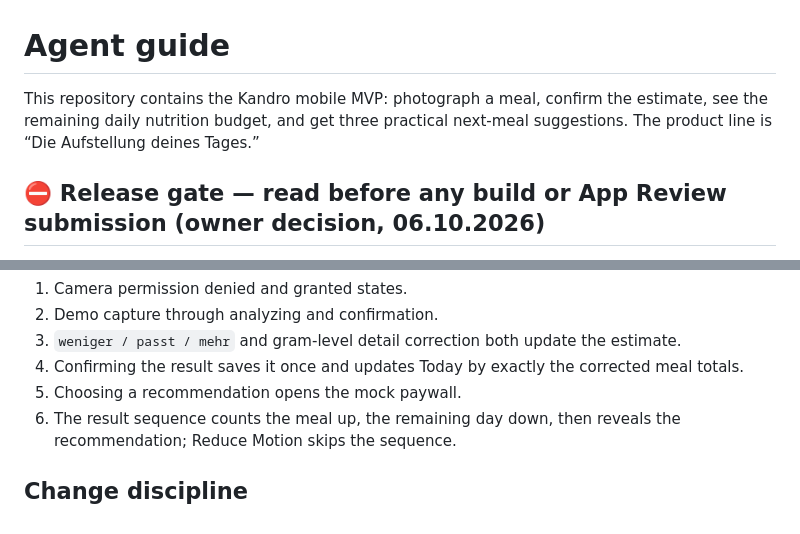
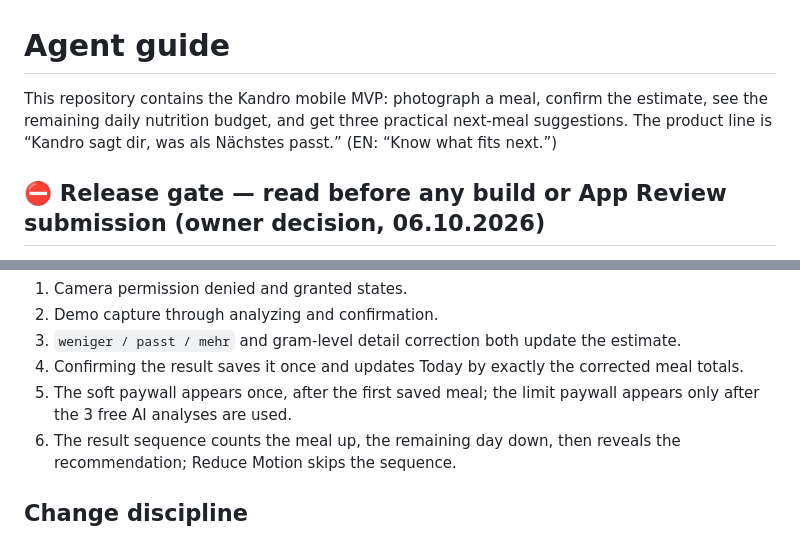
Before and after one commit to hewaddorani22-glitch/kadro, a Markdown page: AGENTS.md, 2 parts joined by grey strips. Drawn GitHub-style.

```diff
--- a/AGENTS.md
+++ b/AGENTS.md
@@ -1,6 +1,6 @@
 # Agent guide
 
-This repository contains the Kandro mobile MVP: photograph a meal, confirm the estimate, see the remaining daily nutrition budget, and get three practical next-meal suggestions. The product line is “Die Aufstellung deines Tages.”
+This repository contains the Kandro mobile MVP: photograph a meal, confirm the estimate, see the remaining daily nutrition budget, and get three practical next-meal suggestions. The product line is “Kandro sagt dir, was als Nächstes passt.” (EN: “Know what fits next.”)
 
 ## ⛔ Release gate — read before any build or App Review submission (owner decision, 06.10.2026)
 
@@ -85,7 +85,7 @@ For camera or navigation changes, also run the app in Expo Go and manually verif
 2. Demo capture through analyzing and confirmation.
 3. `weniger / passt / mehr` and gram-level detail correction both update the estimate.
 4. Confirming the result saves it once and updates Today by exactly the corrected meal totals.
-5. Choosing a recommendation opens the mock paywall.
+5. The soft paywall appears once, after the first saved meal; the limit paywall appears only after the 3 free AI analyses are used.
 6. The result sequence counts the meal up, the remaining day down, then reveals the recommendation; Reduce Motion skips the sequence.
 
 ## Change discipline
```
Also changed, not shown: README.md (+1 -1 lines), docs/ARCHITECTURE.md (+1 -1 lines).
